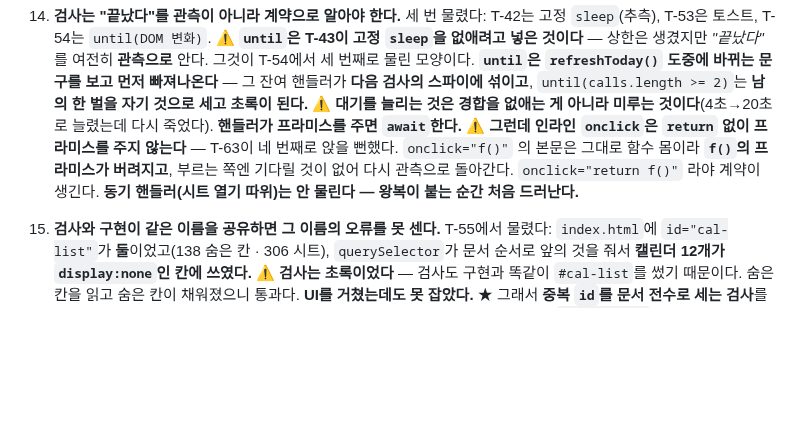
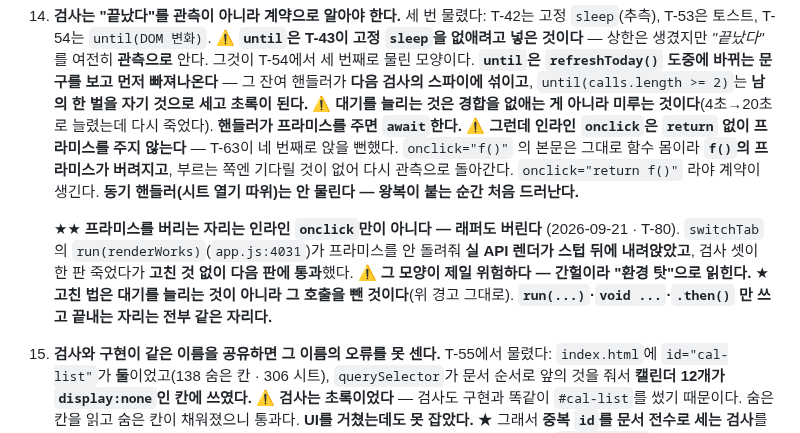
Before and after one commit to mond1424/personal-os, a Markdown page: CLAUDE.md, the part around the change. Rendered like a GitHub page; blank space fills up the shorter version.

```diff
--- a/CLAUDE.md
+++ b/CLAUDE.md
@@ -160,6 +160,13 @@ npm run deploy
     부르는 쪽엔 기다릴 것이 없어 다시 관측으로 돌아간다. `onclick="return f()"` 라야 계약이 생긴다.
     **동기 핸들러(시트 열기 따위)는 안 물린다 — 왕복이 붙는 순간 처음 드러난다.**
 
+    ★★ **프라미스를 버리는 자리는 인라인 `onclick`만이 아니다 — 래퍼도 버린다** (2026-09-21 · T-80).
+    `switchTab`의 `run(renderWorks)`(`app.js:4031`)가 프라미스를 안 돌려줘
+    **실 API 렌더가 스텁 뒤에 내려앉았고**, 검사 셋이 한 판 죽었다가 **고친 것 없이 다음 판에 통과**했다.
+    ⚠️ **그 모양이 제일 위험하다 — 간헐이라 "환경 탓"으로 읽힌다.**
+    ★ **고친 법은 대기를 늘리는 것이 아니라 그 호출을 뺀 것이다**(위 경고 그대로).
+    **`run(...)`·`void ...`·`.then()` 만 쓰고 끝내는 자리는 전부 같은 자리다.**
+
 15. **검사와 구현이 같은 이름을 공유하면 그 이름의 오류를 못 센다.** T-55에서 물렸다:
     `index.html`에 `id="cal-list"`가 **둘**이었고(138 숨은 칸 · 306 시트),
     `querySelector`가 문서 순서로 앞의 것을 줘서 **캘린더 12개가 `display:none`인 칸에 쓰였다.**
```
Also changed, not shown: AGENT-CHAIN.md (+22 -0 lines).
